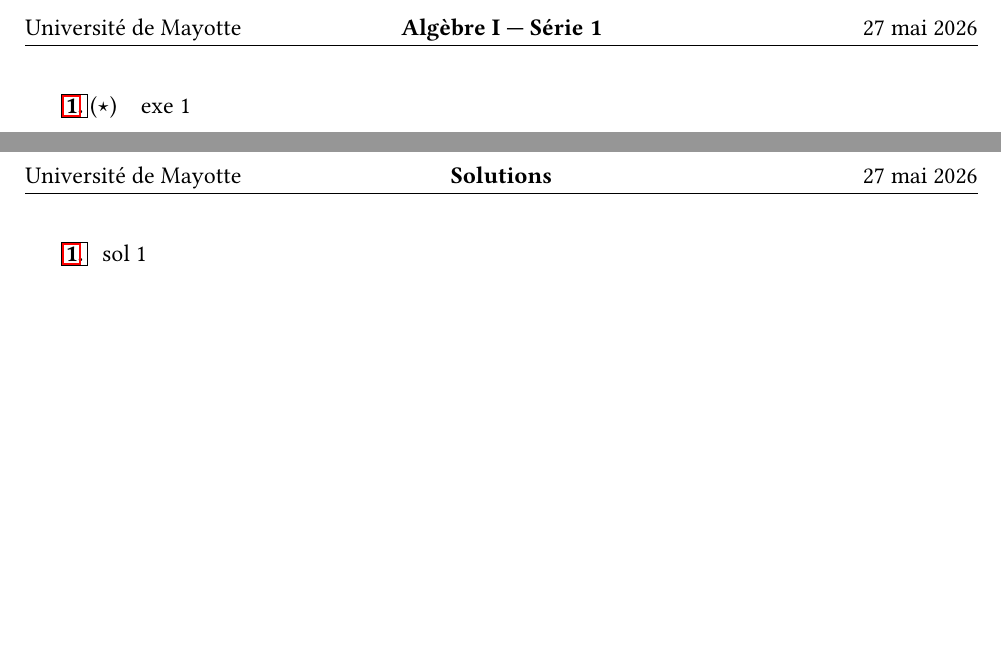
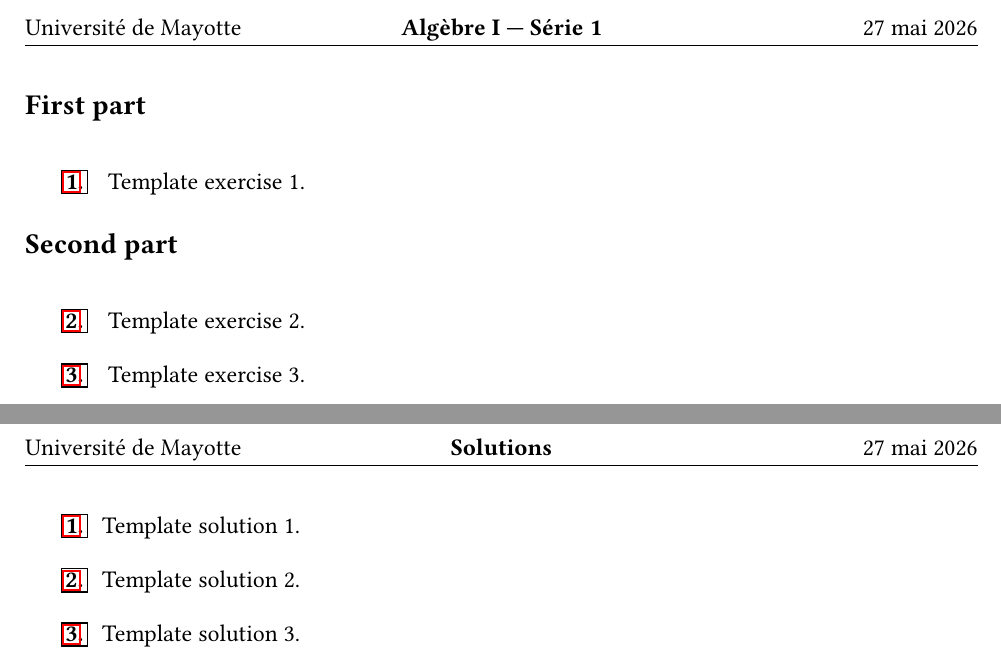
Before and after one commit to Mattuuuuh/Mathematiques-Generales, a LaTeX document (000-Template/TD/serie1/serie1.tex, which reads 000-Template/exercices.tex): two parts of pages 1 and 2 of 2, joined at a grey line, cut so that both start at the same text, the shorter picture padded with empty space. Compiled offline with pdfLaTeX.

Commit message:
Updated template to exercise bank system.

```diff
--- a/000-Template/TD/serie1/serie1.tex
+++ b/000-Template/TD/serie1/serie1.tex
@@ -5,11 +5,29 @@
 \begin{document}
 \fancyhead[C]{\bf Algèbre I --- Série 1}
 
-\exe{difficulty=1}{
-	exe 1
-}{exe:1}{
-	sol 1
-}
+\subsection*{First part}
+
+
+\ExerciseSelect
+	[label={
+		exe:template1,%
+	}]
+\input{../../exercices.tex}
+\ExerciseStopSelect
+
+
+
+
+\subsection*{Second part}
+
+
+\ExerciseSelect
+	[label={
+		exe:template2,%
+		exe:template3,%
+	}]
+\input{../../exercices.tex}
+\ExerciseStopSelect
 
 %%%%%%%%%%%
 
--- /dev/null
+++ b/000-Template/exercices.tex
@@ -0,0 +1,20 @@
+%!TEX encoding = UTF8
+%!TEX root =
+
+
+
+\exe{}{
+	Template exercise 1.
+}{exe:template1}{
+	Template solution 1.
+}
+\exe{}{
+	Template exercise 2.
+}{exe:template2}{
+	Template solution 2.
+}
+\exe{}{
+	Template exercise 3.
+}{exe:template3}{
+	Template solution 3.
+}
```
